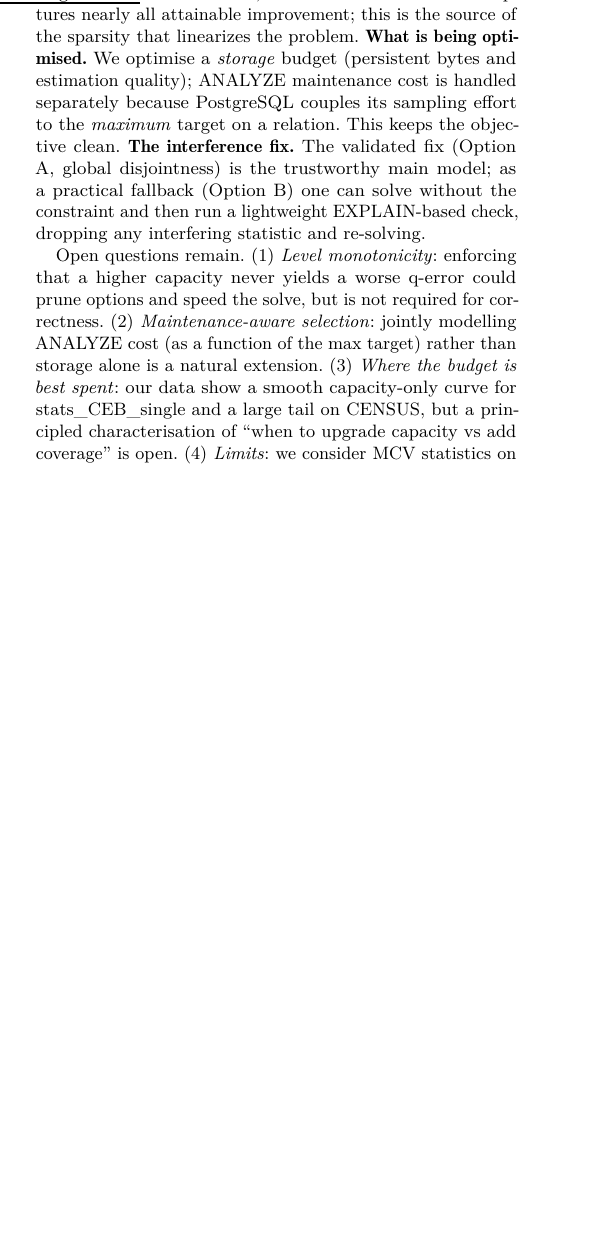
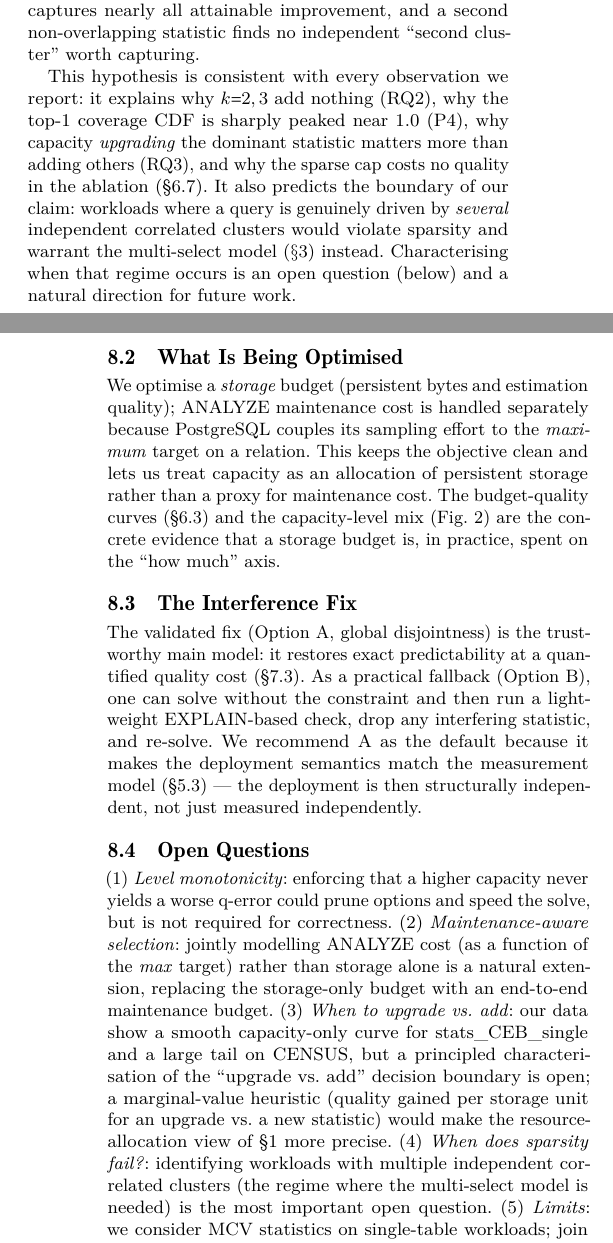
Before and after one commit to 1951123/pg-extstats-selection, a LaTeX paper (paper/main.tex): part of one column of page 7 of 8 before the commit and two parts of the columns of pages 7 and 8 of 8 after it, the two joined at a grey line, cut at the place of the change, the shorter picture padded with empty space. Compiled offline with pdfLaTeX.

Commit message:
扩页: Intro running example + Discussion mechanistic hypothesis (8页)
- Intro (A) 后加 running example: posts(AnswerCount,ViewCount) 三档
  L100(q~4.7粗)->L1000->L10000(q~1精确), 100KB vs 2KB 成本 -> 同一组合可
  按预算以不同 capacity 部署, upgrade 与 add 竞争 budget。让 'what and
  how much' / resource-allocation 直观, 且与后续 §2/RQ3/capacity 呼应。
- Discussion 扩为 4 子节:
  * 8.1 'why sparsity?' mechanistic hypothesis(新): 单表查询误差由'一个主导
    相关列簇'驱动, 单个 MCV 去掉最大误差源, 残余弱相关谓词贡献小。标注是
    hypothesis 非 theorem, 与 RQ2/P4/RQ3/ablation 一致, 并界定失效条件
    (多独立簇 workload 需 multi-select) -> 预设 reviewer 追问。
  * 8.2 what's optimized (storage budget, max-target 维护耦合单独处理)
  * 8.3 interference fix (Option A 主 / B fallback)
  * 8.4 open questions 扩到 5 条, 新增强调 'sparsity 何时失效' + upgrade-vs-add
    边际价值启发式。
全文编译通过(8页)。outline §1 review提示 + §8 扩写。

```diff
--- a/paper/main.tex
+++ b/paper/main.tex
@@ -800,24 +812,6 @@ drop any interfering statistic, and re-solve.
 \section{Discussion and Open Questions}
 \label{sec:disc}
 
-Three observations frame the broader picture. \textbf{Why one dominant
-candidate.} A single correlated column cluster drives single-table selection
-error, so one well-chosen MCV captures nearly all attainable improvement; this
-is the source of the sparsity that linearizes the problem. \textbf{What is being
-optimised.} We optimise a \emph{storage} budget (persistent bytes and estimation
-quality); ANALYZE maintenance cost is handled separately because PostgreSQL
-couples its sampling effort to the \emph{maximum} target on a relation. This
-keeps the objective clean. \textbf{The interference fix.} The validated fix
-(Option A, global disjointness) is the trustworthy main model; as a practical
-fallback (Option B) one can solve without the constraint and then run a
-lightweight EXPLAIN-based check, dropping any interfering statistic and
-re-solving.
+\subsection{Why Does Sparsity Occur? A Mechanistic Hypothesis}
+\label{sec:disc-sparsity}
 
-Open questions remain. (1) \emph{Level monotonicity}: enforcing that a higher
-capacity never yields a worse q-error could prune options and speed the solve,
-but is not required for correctness. (2) \emph{Maintenance-aware selection}:
-jointly modelling ANALYZE cost (as a function of the max target) rather than
-storage alone is a natural extension. (3) \emph{Where the budget is best spent}:
-our data show a smooth capacity-only curve for stats\_CEB\_single and a large
-tail on CENSUS, but a principled characterisation of ``when to upgrade capacity
-vs add coverage'' is open. (4) \emph{Limits}: we consider MCV statistics on
@@ -824,3 +827,57 @@ vs add coverage'' is open. (4) \emph{Limits}: we consider MCV statistics on
+in the remaining (weakly-correlated) predicates contribute little to the total
+q-error. Hence \emph{one} well-chosen statistic captures nearly all attainable
+improvement, and a second non-overlapping statistic finds no independent
+``second cluster'' worth capturing.
+
+This hypothesis is consistent with every observation we report: it explains why
+$k{=}2,3$ add nothing (RQ2), why the top-1 coverage CDF is sharply peaked near
+1.0 (P4), why capacity \emph{upgrading} the dominant statistic matters more
+than adding others (RQ3), and why the sparse cap costs no quality in the
+ablation (\S\ref{sec:ablation}). It also predicts the boundary of our claim:
+workloads where a query is genuinely driven by \emph{several} independent
+correlated clusters would violate sparsity and warrant the multi-select model
+($\S\ref{sec:formulation}$) instead. Characterising when that regime occurs is
+an open question (below) and a natural direction for future work.
+
+\subsection{What Is Being Optimised}
+\label{sec:disc-objective}
+
+We optimise a \emph{storage} budget (persistent bytes and estimation quality);
+ANALYZE maintenance cost is handled separately because PostgreSQL couples its
+sampling effort to the \emph{maximum} target on a relation. This keeps the
+objective clean and lets us treat capacity as an allocation of persistent
+storage rather than a proxy for maintenance cost. The budget-quality curves
+(\S\ref{sec:rq3}) and the capacity-level mix (Fig.~\ref{fig:budgetquality}) are
+the concrete evidence that a storage budget is, in practice, spent on the
+``how much'' axis.
+
+\subsection{The Interference Fix}
+\label{sec:disc-fix}
+
+The validated fix (Option A, global disjointness) is the trustworthy main model:
+it restores exact predictability at a quantified quality cost (\S\ref{sec:p1}).
+As a practical fallback (Option B), one can solve without the constraint and
+then run a lightweight EXPLAIN-based check, drop any interfering statistic, and
+re-solve. We recommend A as the default because it makes the deployment semantics
+match the measurement model (\S\ref{sec:measure-correct}) --- the deployment is
+then structurally independent, not just measured independently.
+
+\subsection{Open Questions}
+
+(1) \emph{Level monotonicity}: enforcing that a higher capacity never yields a
+worse q-error could prune options and speed the solve, but is not required for
+correctness. (2) \emph{Maintenance-aware selection}: jointly modelling ANALYZE
+cost (as a function of the \emph{max} target) rather than storage alone is a
+natural extension, replacing the storage-only budget with an end-to-end
+maintenance budget. (3) \emph{When to upgrade vs.\ add}: our data show a smooth
+capacity-only curve for stats\_CEB\_single and a large tail on CENSUS, but a
+principled characterisation of the ``upgrade vs.\ add'' decision boundary is
+open; a marginal-value heuristic (quality gained per storage unit for an upgrade
+vs.\ a new statistic) would make the resource-allocation view of
+\S\ref{sec:intro} more precise. (4) \emph{When does sparsity fail?}:
+identifying workloads with multiple independent correlated clusters (the regime
+where the multi-select model is needed) is the most important open question.
+(5) \emph{Limits}: we consider MCV statistics on
 single-table workloads; join workloads need other techniques, and the real
 system has a limit on the number of statistics per relation.
 
```
Also changed, not shown: paper/outline.md (+12 -3 lines), paper/main.tex (21 more changed lines).
